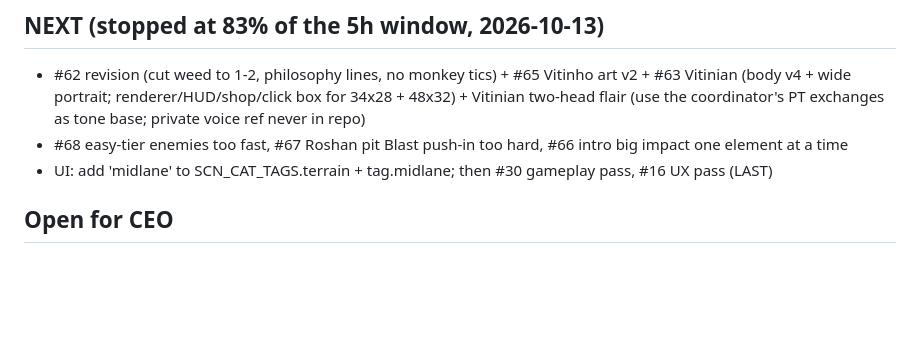
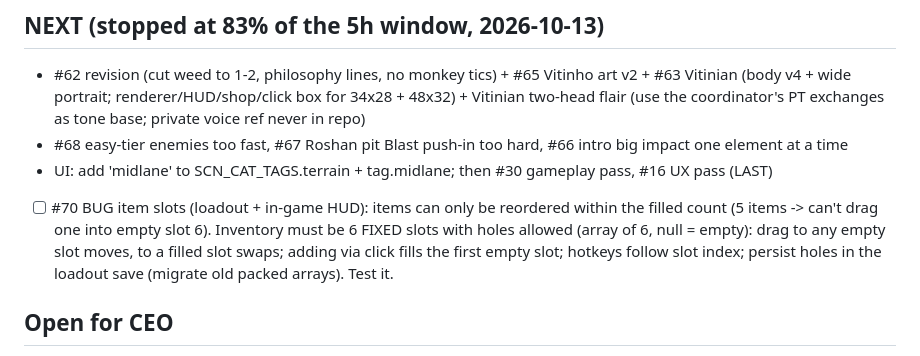
Before and after one commit to leandromeiramedeiros/InvokerTrainer, a Markdown page: docs/CEO-v6-QUEUE.md, the part around the change. GitHub-like rendering; blank space fills up the shorter version.

Commit message:
queue: #70 item slots fixed-6 with holes

```diff
--- a/docs/CEO-v6-QUEUE.md
+++ b/docs/CEO-v6-QUEUE.md
@@ -81,6 +81,8 @@ Done so far: WP1-WP10 (docs/CEO-v6-PLAN.md), DLL/VPK audit, tower windup, day/ni
 - #68 easy-tier enemies too fast, #67 Roshan pit Blast push-in too hard, #66 intro big impact one element at a time
 - UI: add 'midlane' to SCN_CAT_TAGS.terrain + tag.midlane; then #30 gameplay pass, #16 UX pass (LAST)
 
+- [ ] #70 BUG item slots (loadout + in-game HUD): items can only be reordered within the filled count (5 items -> can't drag one into empty slot 6). Inventory must be 6 FIXED slots with holes allowed (array of 6, null = empty): drag to any empty slot moves, to a filled slot swaps; adding via click fills the first empty slot; hotkeys follow slot index; persist holes in the loadout save (migrate old packed arrays). Test it.
+
 ## Open for CEO
 - Ian enemy skin: removed until a reference arrives (TODO slot). Combo Sandbox: folded into Free Play per #21.
 - ORB_MAX stays 7 (user rule); Dota's 467 MS needs Wex 8 (7 + scepter) — formulas verified.
```
